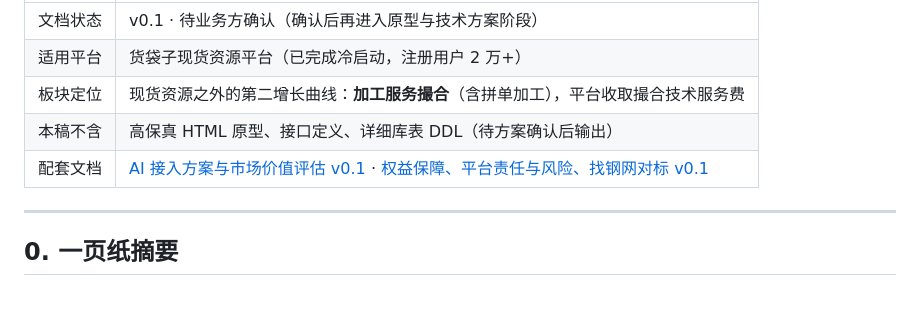
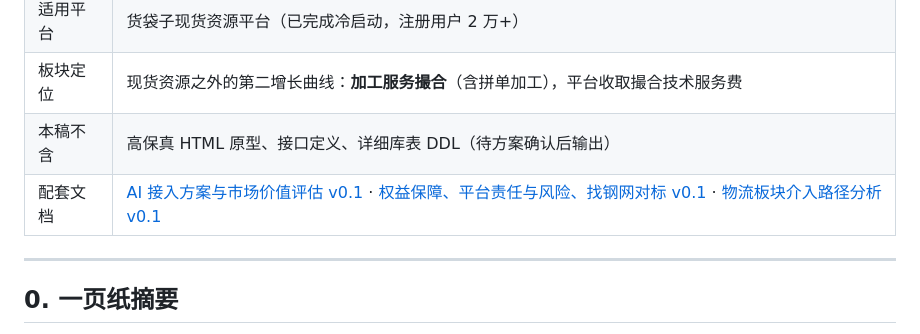
Before and after one commit to so6662001/Hdz, a Markdown page: docs/processing-service/processing-service-design-v0.1.md, the part around the change. Drawn GitHub-style; blank space fills up the shorter version.

```diff
--- a/docs/processing-service/processing-service-design-v0.1.md
+++ b/docs/processing-service/processing-service-design-v0.1.md
@@ -6,7 +6,7 @@
 | 适用平台 | 货袋子现货资源平台（已完成冷启动，注册用户 2 万+） |
 | 板块定位 | 现货资源之外的第二增长曲线：**加工服务撮合**（含拼单加工），平台收取撮合技术服务费 |
 | 本稿不含 | 高保真 HTML 原型、接口定义、详细库表 DDL（待方案确认后输出） |
-| 配套文档 | [AI 接入方案与市场价值评估 v0.1](./processing-service-ai-and-market-analysis-v0.1.md) · [权益保障、平台责任与风险、找钢网对标 v0.1](./processing-service-rights-risk-and-benchmark-v0.1.md) |
+| 配套文档 | [AI 接入方案与市场价值评估 v0.1](./processing-service-ai-and-market-analysis-v0.1.md) · [权益保障、平台责任与风险、找钢网对标 v0.1](./processing-service-rights-risk-and-benchmark-v0.1.md) · [物流板块介入路径分析 v0.1](./logistics-entry-strategy-v0.1.md) |
 
 ---
 
```
Also changed, not shown: docs/processing-service/logistics-entry-strategy-v0.1.md (added, +325 -0 lines).
